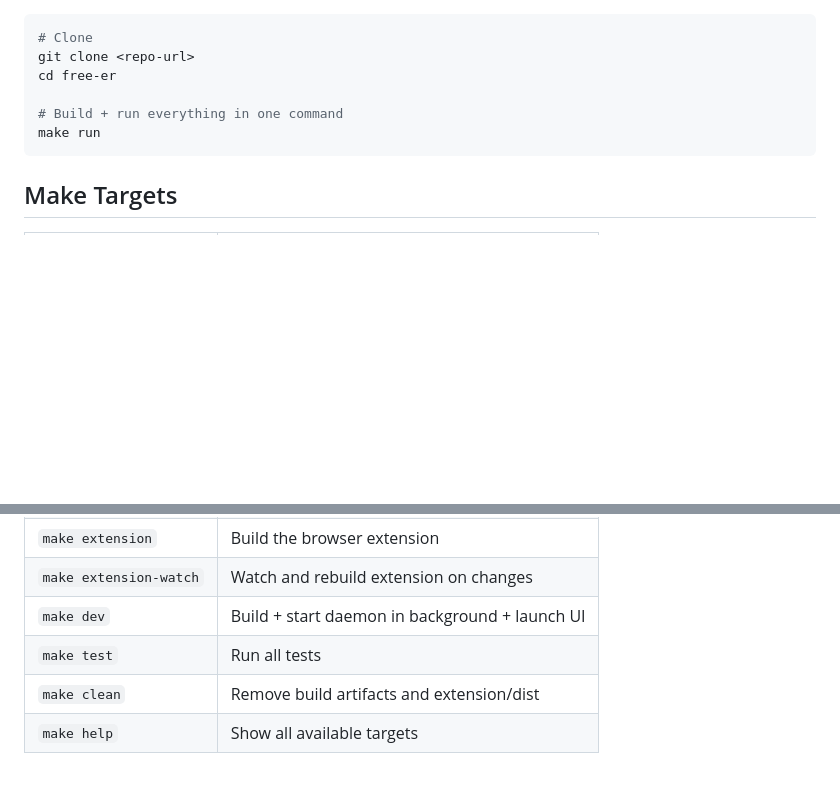
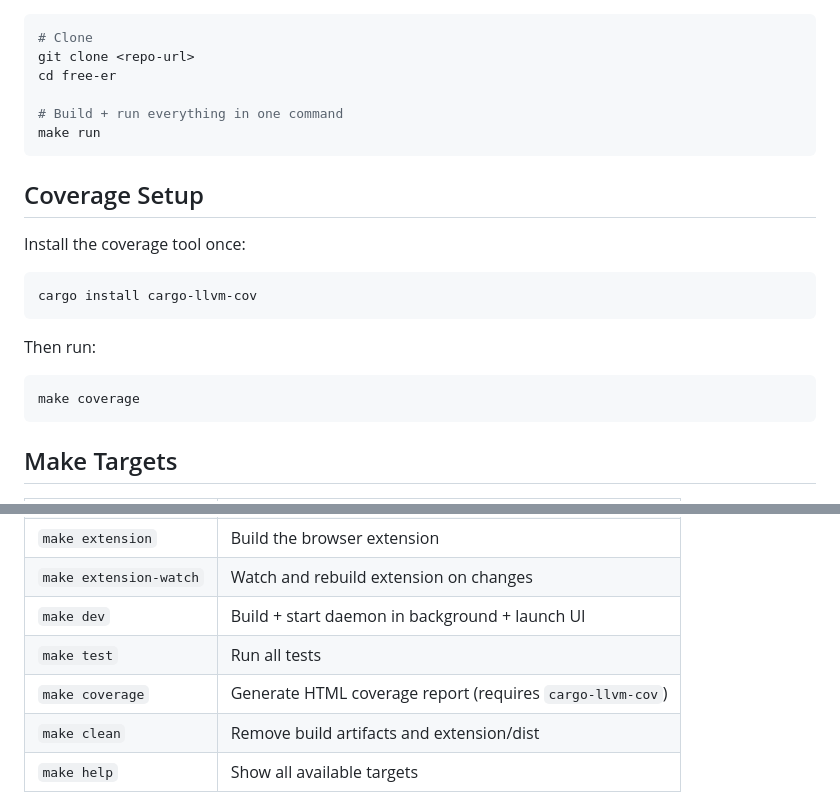
Before and after one commit to albibenni/free-er, a Markdown page: README.md, 2 parts joined by grey strips. Drawn GitHub-style; blank space fills up the shorter version.

Commit message:
docs: add coverage setup instructions to README

````diff
--- a/README.md
+++ b/README.md
@@ -65,6 +65,20 @@ cd free-er
 make run
 ```
 
+## Coverage Setup
+
+Install the coverage tool once:
+
+```bash
+cargo install cargo-llvm-cov
+```
+
+Then run:
+
+```bash
+make coverage
+```
+
 ## Make Targets
 
 | Target | Description |
@@ -77,6 +91,7 @@ make run
 | `make extension-watch` | Watch and rebuild extension on changes |
 | `make dev` | Build + start daemon in background + launch UI |
 | `make test` | Run all tests |
+| `make coverage` | Generate HTML coverage report (requires `cargo-llvm-cov`) |
 | `make clean` | Remove build artifacts and extension/dist |
 | `make help` | Show all available targets |
 
````
